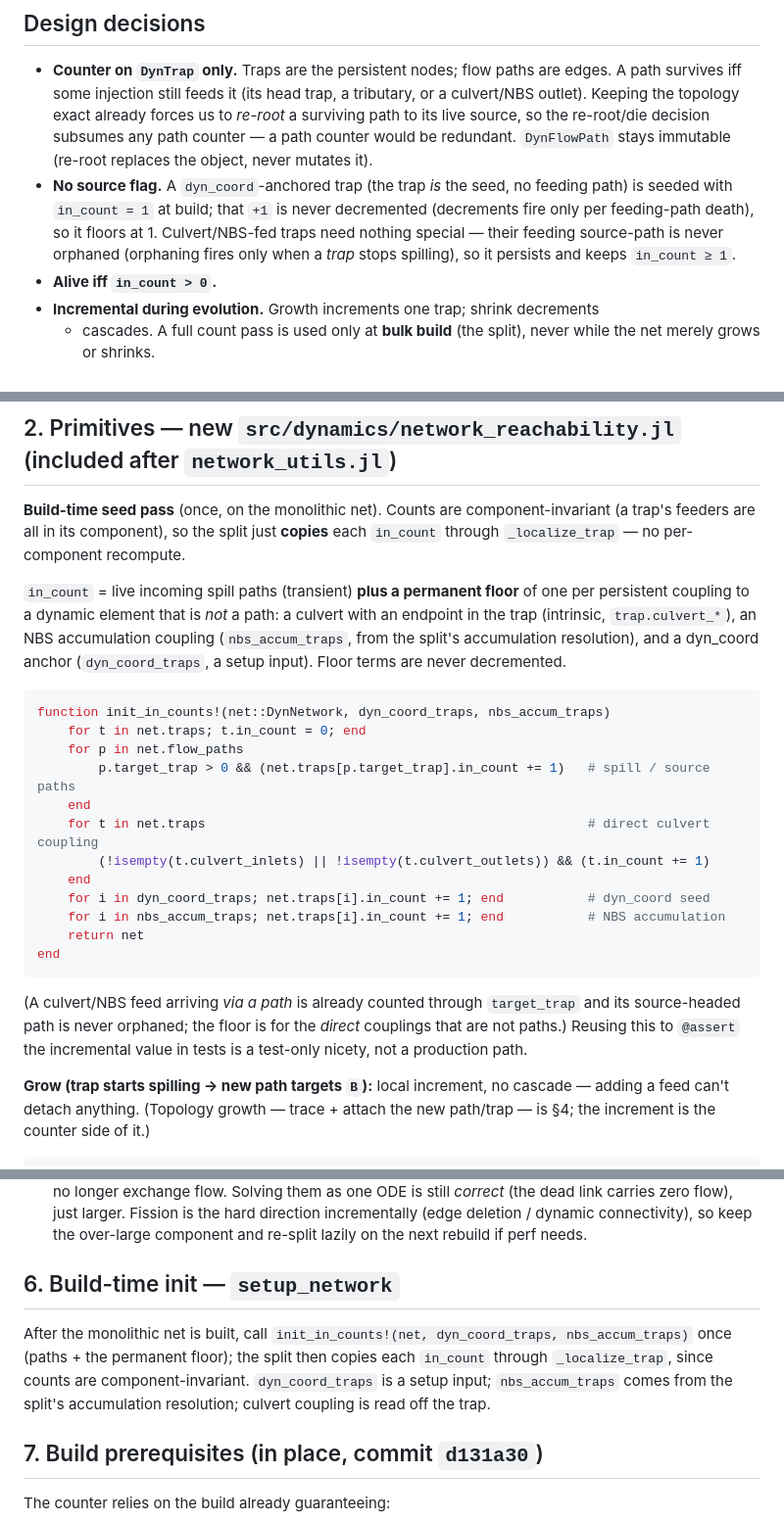
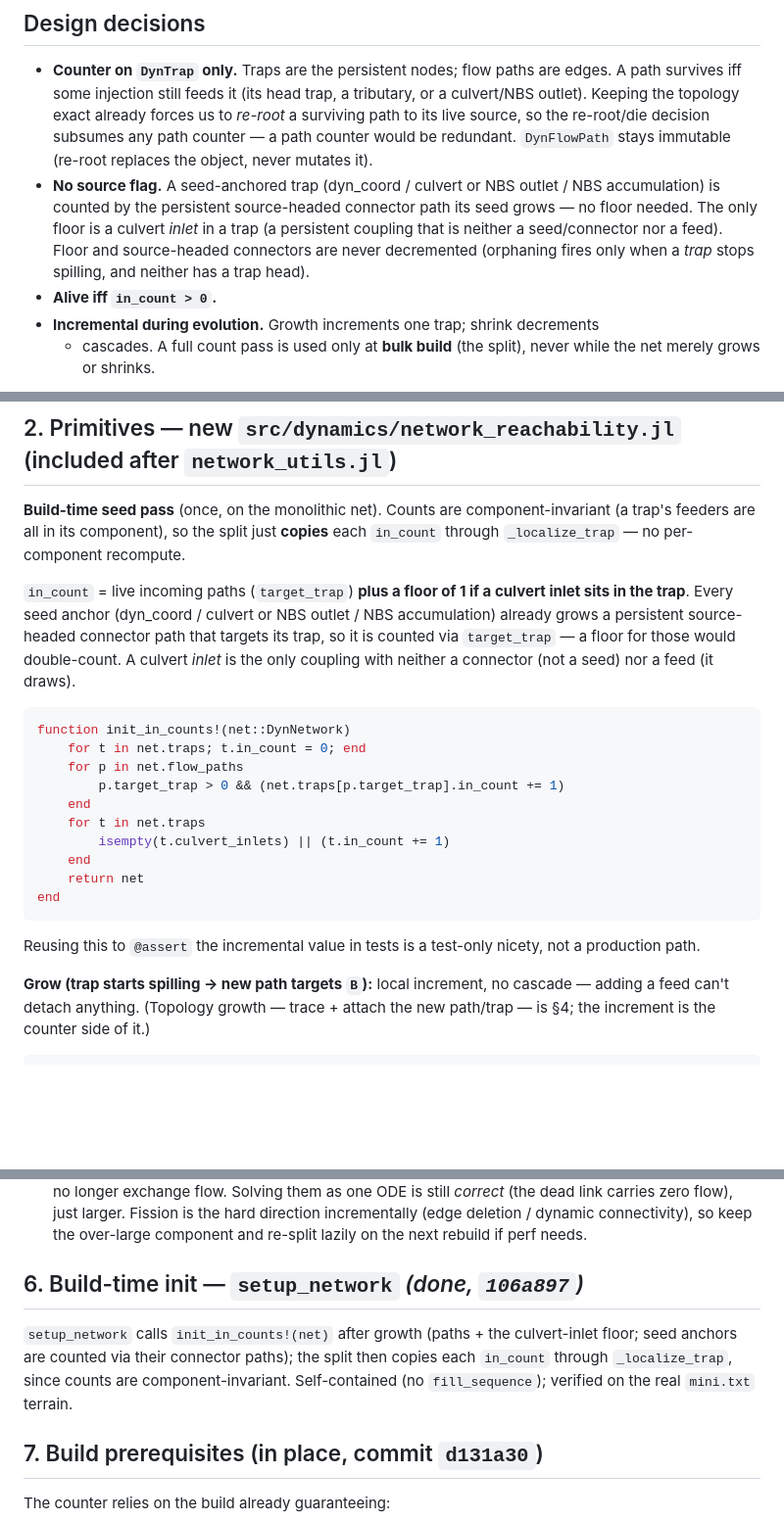
Before and after one commit to sintefmath/SurfaceWaterIntegratedModeling.jl, a Markdown page: agent/DYNAMIC_MEMBERSHIP_PLAN.md, 3 parts joined by grey strips. Shown at 98% size. GitHub-like rendering; blank space fills up the shorter version.

````diff
--- a/agent/DYNAMIC_MEMBERSHIP_PLAN.md
+++ b/agent/DYNAMIC_MEMBERSHIP_PLAN.md
@@ -24,12 +24,12 @@ spill path when a trap stops spilling, cascading downstream.
   us to *re-root* a surviving path to its live source, so the re-root/die
   decision subsumes any path counter — a path counter would be redundant.
   `DynFlowPath` stays immutable (re-root replaces the object, never mutates it).
-- **No source flag.** A `dyn_coord`-anchored trap (the trap *is* the seed, no
-  feeding path) is seeded with `in_count = 1` at build; that `+1` is never
-  decremented (decrements fire only per feeding-path death), so it floors at 1.
-  Culvert/NBS-fed traps need nothing special — their feeding source-path is never
-  orphaned (orphaning fires only when a *trap* stops spilling), so it persists and
-  keeps `in_count ≥ 1`.
+- **No source flag.** A seed-anchored trap (dyn_coord / culvert or NBS outlet / NBS
+  accumulation) is counted by the persistent source-headed connector path its seed
+  grows — no floor needed. The only floor is a culvert *inlet* in a trap (a
+  persistent coupling that is neither a seed/connector nor a feed). Floor and
+  source-headed connectors are never decremented (orphaning fires only when a
+  *trap* stops spilling, and neither has a trap head).
 - **Alive iff `in_count > 0`.**
 - **Incremental during evolution.** Growth increments one trap; shrink decrements
   + cascades. A full count pass is used only at **bulk build** (the split), never
@@ -59,30 +59,26 @@ end
 component-invariant (a trap's feeders are all in its component), so the split just
 **copies** each `in_count` through `_localize_trap` — no per-component recompute.
 
-`in_count` = live incoming spill paths (transient) **plus a permanent floor** of
-one per persistent coupling to a dynamic element that is *not* a path: a culvert
-with an endpoint in the trap (intrinsic, `trap.culvert_*`), an NBS accumulation
-coupling (`nbs_accum_traps`, from the split's accumulation resolution), and a
-dyn_coord anchor (`dyn_coord_traps`, a setup input). Floor terms are never
-decremented.
+`in_count` = live incoming paths (`target_trap`) **plus a floor of 1 if a culvert
+inlet sits in the trap**. Every seed anchor (dyn_coord / culvert or NBS outlet /
+NBS accumulation) already grows a persistent source-headed connector path that
+targets its trap, so it is counted via `target_trap` — a floor for those would
+double-count. A culvert *inlet* is the only coupling with neither a connector (not
+a seed) nor a feed (it draws).
 ```julia
-function init_in_counts!(net::DynNetwork, dyn_coord_traps, nbs_accum_traps)
+function init_in_counts!(net::DynNetwork)
     for t in net.traps; t.in_count = 0; end
     for p in net.flow_paths
-        p.target_trap > 0 && (net.traps[p.target_trap].in_count += 1)   # spill / source paths
+        p.target_trap > 0 && (net.traps[p.target_trap].in_count += 1)
     end
-    for t in net.traps                                                  # direct culvert coupling
-        (!isempty(t.culvert_inlets) || !isempty(t.culvert_outlets)) && (t.in_count += 1)
+    for t in net.traps
+        isempty(t.culvert_inlets) || (t.in_count += 1)
     end
-    for i in dyn_coord_traps; net.traps[i].in_count += 1; end           # dyn_coord seed
-    for i in nbs_accum_traps; net.traps[i].in_count += 1; end           # NBS accumulation
     return net
 end
 ```
-(A culvert/NBS feed arriving *via a path* is already counted through `target_trap`
-and its source-headed path is never orphaned; the floor is for the *direct*
-couplings that are not paths.) Reusing this to `@assert` the incremental value in
-tests is a test-only nicety, not a production path.
+Reusing this to `@assert` the incremental value in tests is a test-only nicety,
+not a production path.
 
 **Grow (trap starts spilling → new path targets `B`):** local increment, no
 cascade — adding a feed can't detach anything. (Topology growth — trace + attach
@@ -160,14 +156,12 @@ one independent ODE solve, so this matters:
   hard direction incrementally (edge deletion / dynamic connectivity), so keep
   the over-large component and re-split lazily on the next rebuild if perf needs.
 
-## 6. Build-time init — `setup_network`
+## 6. Build-time init — `setup_network`  *(done, `106a897`)*
 
-After the monolithic net is built, call
-`init_in_counts!(net, dyn_coord_traps, nbs_accum_traps)` once (paths + the
-permanent floor); the split then copies each `in_count` through `_localize_trap`,
-since counts are component-invariant. `dyn_coord_traps` is a setup input;
-`nbs_accum_traps` comes from the split's accumulation resolution; culvert coupling
-is read off the trap.
+`setup_network` calls `init_in_counts!(net)` after growth (paths + the culvert-inlet
+floor; seed anchors are counted via their connector paths); the split then copies each
+`in_count` through `_localize_trap`, since counts are component-invariant. Self-contained
+(no `fill_sequence`); verified on the real `mini.txt` terrain.
 
 ## 7. Build prerequisites (in place, commit `d131a30`)
 
````
Also changed, not shown: agent/DYNAMIC_MEMBERSHIP_PHASE1.md (+25 -31 lines).
